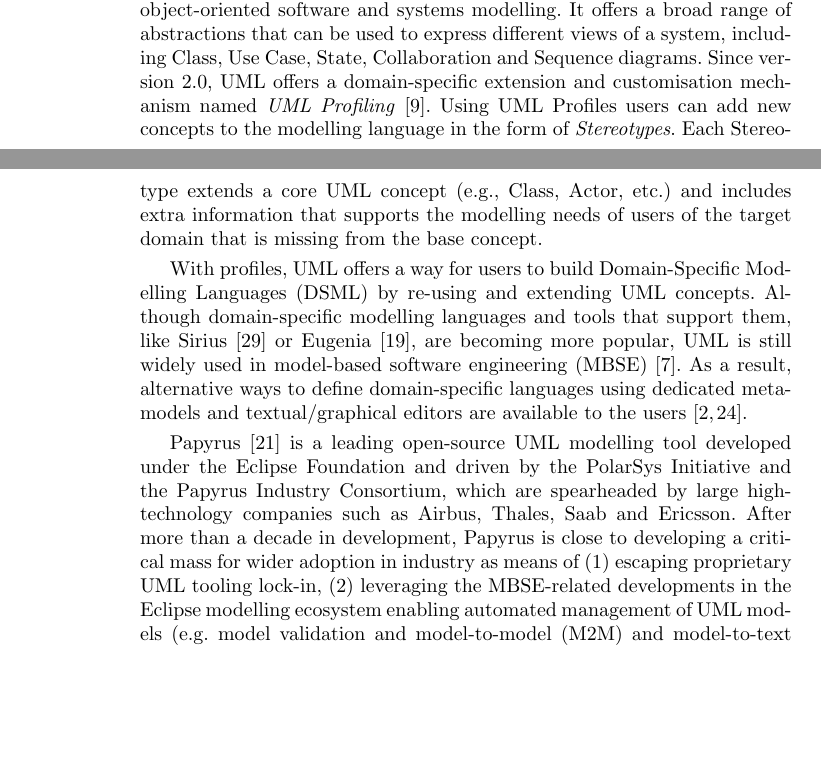
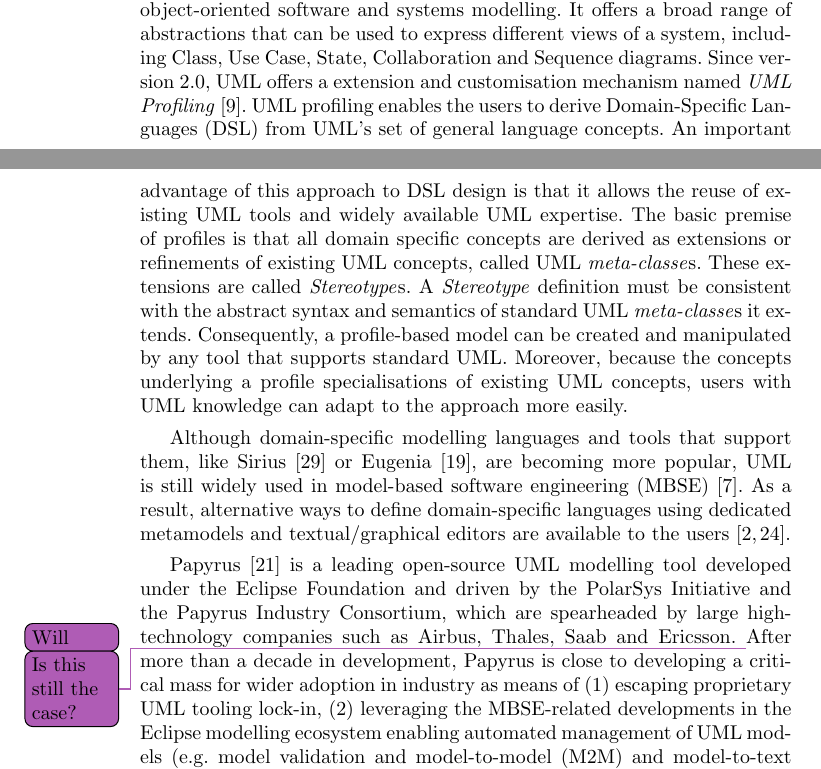
Before and after one commit to wrwei/sosym_papyrus_paper, a LaTeX paper (paper.tex, which reads introduction.tex): two parts of pages 1 and 2 of 24 before the commit and two parts of pages 1 and 2 of 25 after it, joined at a grey line, cut so that both start at the same text, the shorter picture padded with empty space. Compiled offline with pdfLaTeX.

Commit message:
add some sentences in Sectino 1

```diff
--- a/introduction.tex
+++ b/introduction.tex
@@ -3,24 +3,32 @@
 
 The Unified Modelling Language (UML)~\cite{UML2015OMG} is the \emph{de facto} standard for object-oriented software and systems modelling.
 It offers a broad range of abstractions that can be used to express different views of a system, including Class, Use Case, State, Collaboration and Sequence diagrams.
-Since version 2.0, UML offers a domain-specific extension and customisation mechanism named  \emph{UML Profiling}~\cite{FuentesFernandez2004:UMLME}.
-Using UML Profiles users can add new concepts to the modelling language in the form of \textit{Stereotypes}.
-Each Stereotype extends a core UML concept (e.g., Class, Actor, etc.) and includes extra information that
-supports the modelling needs of users of the target domain that is missing from the base concept.
+Since version 2.0, UML offers a extension and customisation mechanism named \emph{UML Profiling}~\cite{FuentesFernandez2004:UMLME}.
+UML profiling enables the users to derive Domain-Specific Languages (DSL) from UML's set of general language concepts.
+An important advantage of this approach to DSL design is that it allows the reuse of existing UML tools and widely available UML expertise.
+The basic premise of profiles is that all domain specific concepts are derived as extensions or refinements of existing UML concepts, called UML \textit{meta-classe}s.
+These extensions are called \textit{Stereotype}s.
+A \textit{Stereotype} definition must be consistent with the abstract syntax and semantics of standard UML \textit{meta-classe}s it extends.
+Consequently, a profile-based model can be created and manipulated by any tool that supports standard UML.
+Moreover, because the concepts underlying a profile specialisations of existing UML concepts, users with UML knowledge can adapt to the approach more easily.
 
-With profiles, UML offers a way for users to build Domain-Specific Modelling Languages (DSML) by re-using and extending UML concepts.
-Although domain-specific modelling languages and tools that support them, like Sirius~\cite{viyovic2014sirius} or Eugenia~\cite{kolovos2015eugenia}, are becoming more popular, UML is still widely used in model-based software
-engineering (MBSE)~\cite{erickson2007theoretical}.
+%Using UML Profiles users can add new concepts to the modelling language in the form of \textit{Stereotypes}.
+%Each Stereotype extends a core UML concept (e.g., Class, Actor, etc.) and includes extra information that
+%supports the modelling needs of users of the target domain that is missing from the base concept.
+
+%With profiles, UML offers a way for users to build Domain-Specific Modelling Languages (DSML) by re-using and extending UML concepts.
+Although domain-specific modelling languages and tools that support them, like Sirius~\cite{viyovic2014sirius} or Eugenia~\cite{kolovos2015eugenia}, are becoming more popular, UML is still widely used in model-based software engineering (MBSE)~\cite{erickson2007theoretical}.
 As a result, alternative ways to define domain-specific languages using dedicated metamodels and textual/graphical editors are available to the users~\cite{Bergmayr2014:MODELS,Pardillo2010:MODELS}.
 %Those approaches have their benefits and shortcomings which are, however, beyond the scope of this paper.
 
-Papyrus \cite{lanusse2009papyrus} is a leading open-source UML modelling tool developed under the Eclipse Foundation and driven by the PolarSys Initiative and the Papyrus Industry Consortium, which are spearheaded by large high-technology companies such as Airbus, Thales, Saab and Ericsson.
+Papyrus \cite{lanusse2009papyrus} is a leading open-source UML modelling tool developed under the Eclipse Foundation and driven by the PolarSys Initiative and the Papyrus Industry Consortium, which are spearheaded by large high-technology companies such as Airbus, Thales, Saab and Ericsson. \will{Is this still the case?}
 After more than a decade in development, Papyrus is close to developing a critical mass for wider adoption in industry as means of (1) escaping proprietary UML tooling lock-in, (2) leveraging the MBSE-related developments in the Eclipse modelling ecosystem enabling automated management of UML models (e.g. model validation and model-to-model (M2M) and model-to-text (M2T) transformation languages), and (3) enabling multi-paradigm modelling using a combination of UML and EMF-based DSLs.
 Widely used UML profiles, like SysML~\cite{friedenthal2014practical} and MARTE~\cite{omg2011marte} offer implementations for Papyrus.
 However, the ability of Papyrus to support non-trivial UML profiles and the effort and learning curve related to developing such profiles are recurring concerns.
 As reported in~\cite{Wimmer2009:IJWIS}, the manual definition of new UML profiles is typically a tedious, time-consuming and error-prone process.
 
-In this paper, we simplify and automate the process of developing UML profiles for Papyrus. We propose an approach supported by a prototype Eclipse plugin, where annotated Ecore metamodels are used to capture the abstract and graphical syntax of profiles at a high-level of abstraction, and are then automatically transformed to the Papyrus-specific artefacts for distribution and deployment.
+In this paper, we simplify and automate the process of developing UML profiles for Papyrus.
+We propose an approach supported by a prototype Eclipse plugin, where annotated Ecore metamodels are used to capture the abstract and graphical syntax of profiles at a high-level of abstraction, and are then automatically transformed to the Papyrus-specific artefacts for distribution and deployment.
 In particular, our approach, called Jorvik, produces a fully-fledged UML profile and a distributable Papyrus graphical editor as an Eclipse plugin.
 
 We evaluate the effectiveness of our approach for the automatic generation of a non-trivial enterprise modelling language (Archimate) and its corresponding Papyrus editor against an equivalent developer-driven UML profile and Papyrus editor.
```
